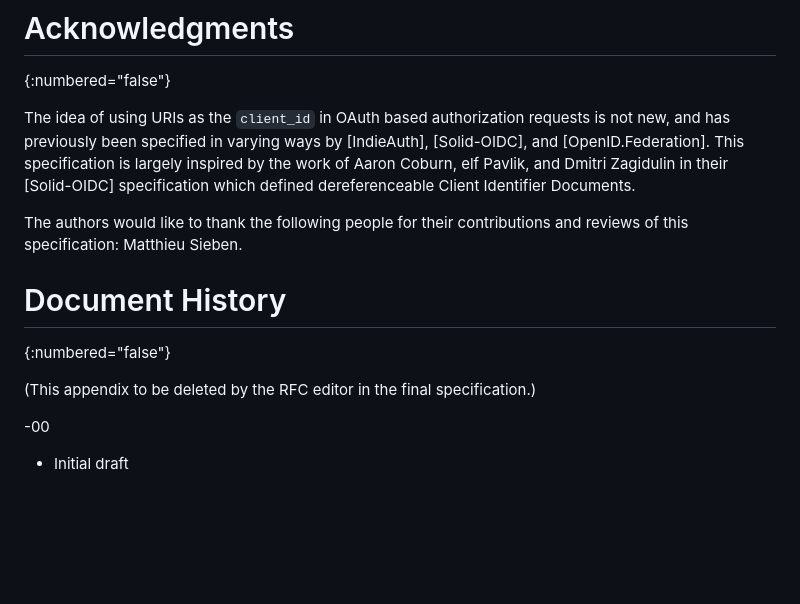
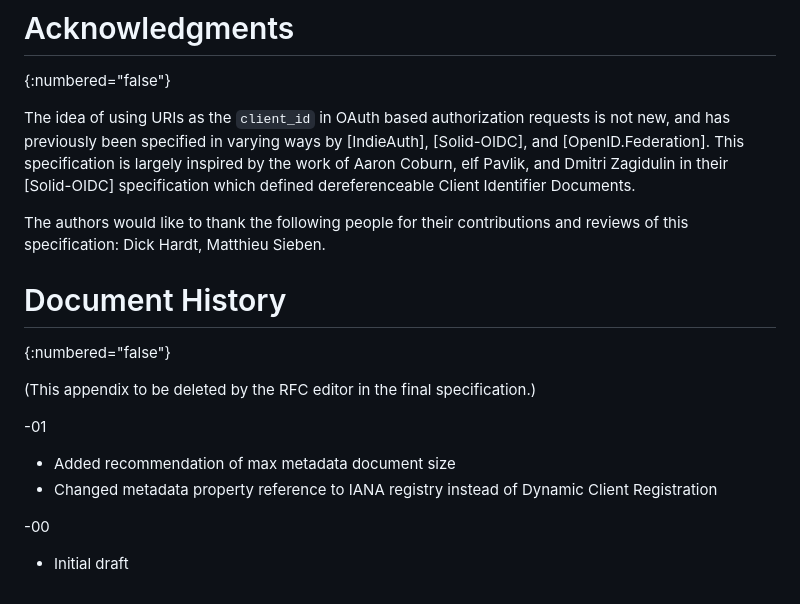
Before and after one commit to aaronpk/draft-parecki-oauth-client-id-metadata-document, a Markdown page: draft-parecki-oauth-client-id-metadata-document.md, the part around the change. Drawn GitHub-style; blank space fills up the shorter version.

Commit message:
update acks and changelog

```diff
--- a/draft-parecki-oauth-client-id-metadata-document.md
+++ b/draft-parecki-oauth-client-id-metadata-document.md
@@ -278,7 +278,7 @@ The following authorization server metadata value is defined by this specificati
 
 The idea of using URIs as the `client_id` in OAuth based authorization requests is not new, and has previously been specified in varying ways by [IndieAuth], [Solid-OIDC], and [OpenID.Federation]. This specification is largely inspired by the work of Aaron Coburn, elf Pavlik, and Dmitri Zagidulin in their [Solid-OIDC] specification which defined dereferenceable Client Identifier Documents.
 
-The authors would like to thank the following people for their contributions and reviews of this specification: Matthieu Sieben.
+The authors would like to thank the following people for their contributions and reviews of this specification: Dick Hardt, Matthieu Sieben.
 
 
 # Document History
@@ -286,6 +286,11 @@ The authors would like to thank the following people for their contributions and
 
 (This appendix to be deleted by the RFC editor in the final specification.)
 
+-01
+
+* Added recommendation of max metadata document size
+* Changed metadata property reference to IANA registry instead of Dynamic Client Registration
+
 -00
 
 * Initial draft
```
